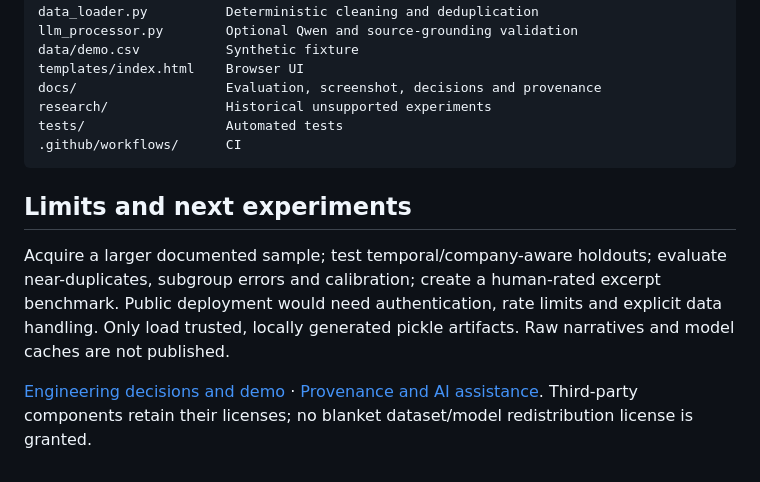
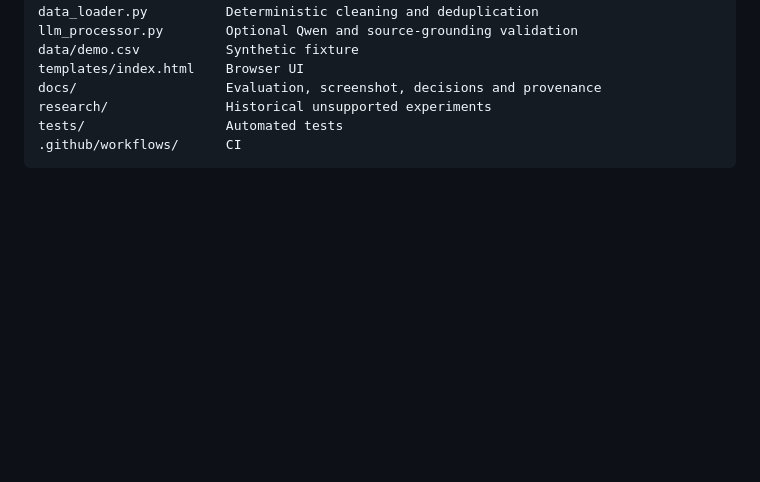
Before and after one commit to dilarakoru/complaint-intelligence, a Markdown page: README.md, the part around the change. Rendered like a GitHub page; blank space fills up the shorter version.

````diff
--- a/README.md
+++ b/README.md
@@ -229,9 +229,3 @@ research/               Historical unsupported experiments
 tests/                  Automated tests
 .github/workflows/      CI
 ```
-
-## Limits and next experiments
-
-Acquire a larger documented sample; test temporal/company-aware holdouts; evaluate near-duplicates, subgroup errors and calibration; create a human-rated excerpt benchmark. Public deployment would need authentication, rate limits and explicit data handling. Only load trusted, locally generated pickle artifacts. Raw narratives and model caches are not published.
-
-[Engineering decisions and demo](docs/ENGINEERING.md) · [Provenance and AI assistance](docs/PROVENANCE.md). Third-party components retain their licenses; no blanket dataset/model redistribution license is granted.
````
